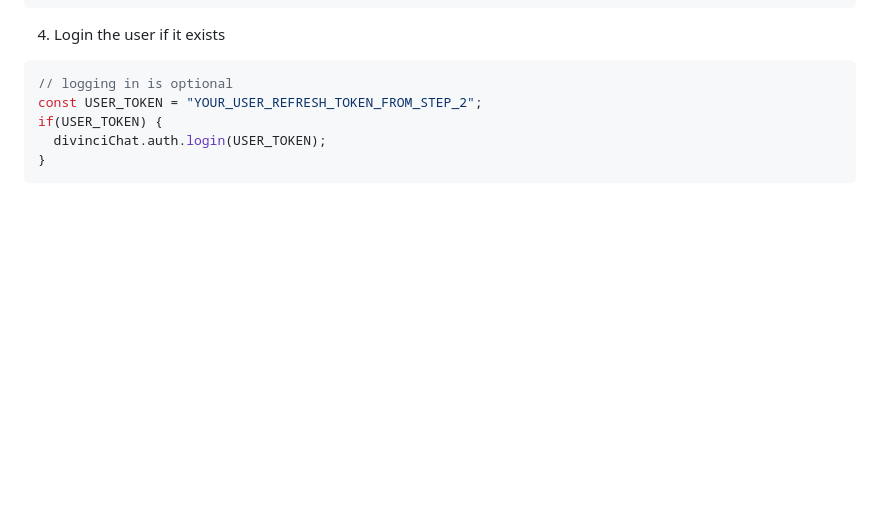
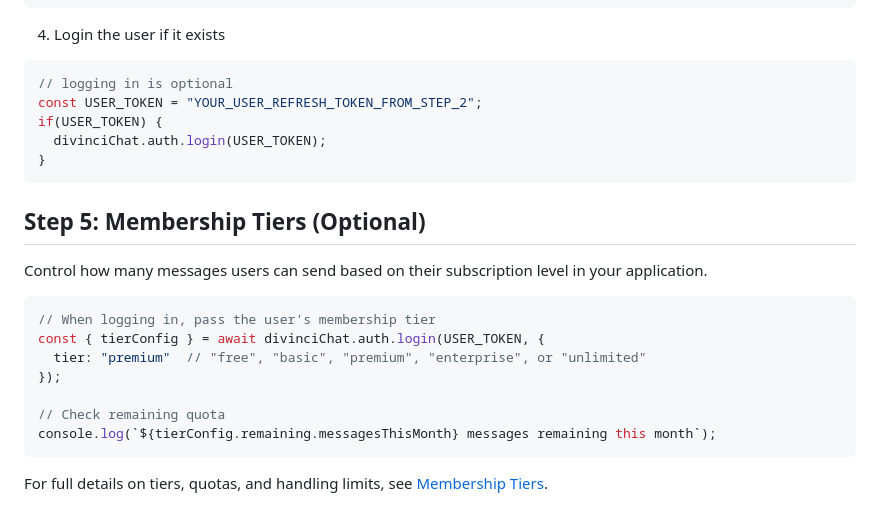
Before and after one commit to Divinci-AI/Examples, a Markdown page: embed/HowToEmbed.md, the part around the change. GitHub-like rendering; blank space fills up the shorter version.

````diff
--- a/embed/HowToEmbed.md
+++ b/embed/HowToEmbed.md
@@ -116,3 +116,21 @@ if(USER_TOKEN) {
   divinciChat.auth.login(USER_TOKEN);
 }
 ```
+
+
+
+## Step 5: Membership Tiers (Optional)
+
+Control how many messages users can send based on their subscription level in your application.
+
+```javascript
+// When logging in, pass the user's membership tier
+const { tierConfig } = await divinciChat.auth.login(USER_TOKEN, {
+  tier: "premium"  // "free", "basic", "premium", "enterprise", or "unlimited"
+});
+
+// Check remaining quota
+console.log(`${tierConfig.remaining.messagesThisMonth} messages remaining this month`);
+```
+
+For full details on tiers, quotas, and handling limits, see [Membership Tiers](./MembershipTiers.md).
````
Also changed, not shown: embed/MembershipTiers.md (added, +301 -0 lines).
